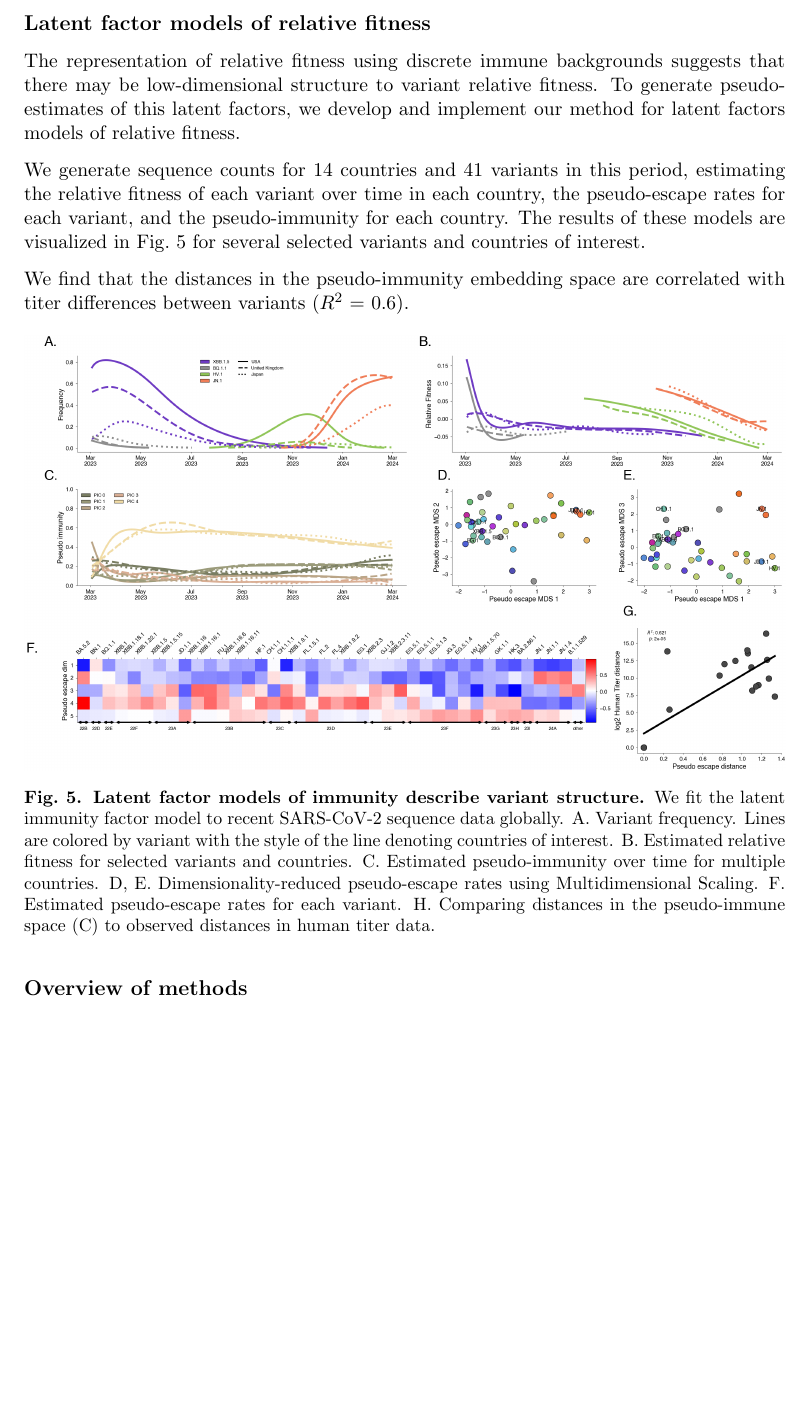
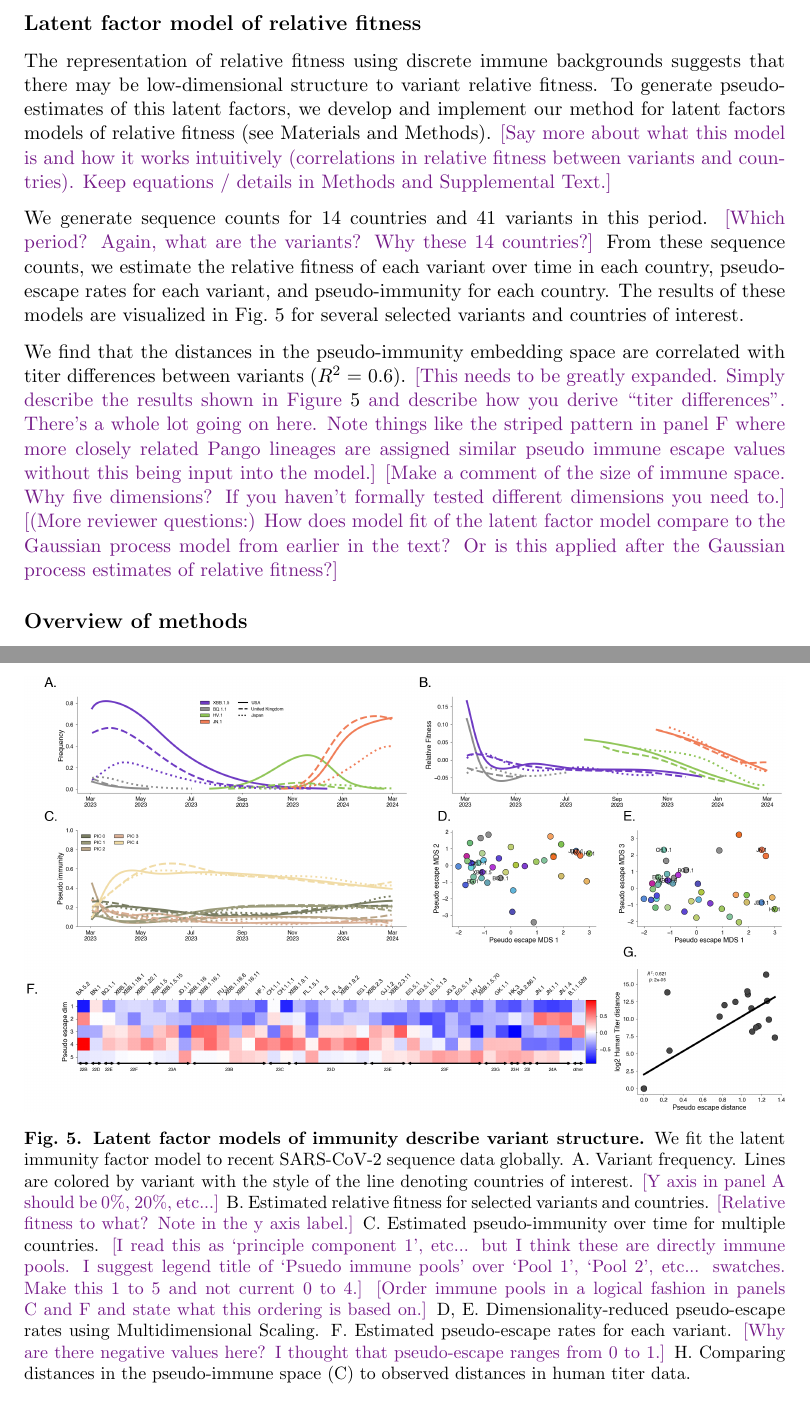
Before and after one commit to blab/relative-fitness-mechanisms, a LaTeX paper (manuscript/relative-fitness-mechanisms.tex): part of page 10 of 27 before the commit and two parts of pages 10 and 11 of 27 after it, the two joined at a grey line, cut so that both start at the same text, the shorter picture padded with empty space. Compiled offline with pdfLaTeX.

Commit message:
Comments on latent factor model
Lots of details that should be filled in on the latent factor model

```diff
--- a/manuscript/relative-fitness-mechanisms.tex
+++ b/manuscript/relative-fitness-mechanisms.tex
@@ -419,15 +419,21 @@ Our model is able to replicate patterns seen in estimates of the epidemic growth
     \label{fig:selective_pressure_prediction}
 \end{figure}
 
-\subsection*{Latent factor models of relative fitness}
+\subsection*{Latent factor model of relative fitness}
 
 The representation of relative fitness using discrete immune backgrounds suggests that there may be low-dimensional structure to variant relative fitness.
-To generate pseudo-estimates of this latent factors, we develop and implement our method for latent factors models of relative fitness.
+To generate pseudo-estimates of this latent factors, we develop and implement our method for latent factors models of relative fitness (see Materials and Methods).
+\tbc{Say more about what this model is and how it works intuitively (correlations in relative fitness between variants and countries). Keep equations / details in Methods and Supplemental Text.}
 
-We generate sequence counts for 14 countries and 41 variants in this period, estimating the relative fitness of each variant over time in each country, the pseudo-escape rates for each variant, and the pseudo-immunity for each country.
+We generate sequence counts for 14 countries and 41 variants in this period.
+\tbc{Which period? Again, what are the variants? Why these 14 countries?}
+From these sequence counts, we estimate the relative fitness of each variant over time in each country, pseudo-escape rates for each variant, and pseudo-immunity for each country.
 The results of these models are visualized in Fig.~\ref{fig:latent_immune} for several selected variants and countries of interest.
 
 We find that the distances in the pseudo-immunity embedding space are correlated with titer differences between variants ($R^2$ = 0.6).
+\tbc{This needs to be greatly expanded. Simply describe the results shown in Figure \ref{fig:latent_immune} and describe how you derive ``titer differences''. There's a whole lot going on here. Note things like the striped pattern in panel F where more closely related Pango lineages are assigned similar pseudo immune escape values without this being input into the model.}
+\tbc{Make a comment of the size of immune space. Why five dimensions? If you haven't formally tested different dimensions you need to.}
+\tbc{(More reviewer questions:) How does model fit of the latent factor model compare to the Gaussian process model from earlier in the text? Or is this applied after the Gaussian process estimates of relative fitness?}
 
 \begin{figure}[h]
     \centering
@@ -436,10 +442,15 @@ We find that the distances in the pseudo-immunity embedding space are correlated
       \textbf{Latent factor models of immunity describe variant structure.}
       We fit the latent immunity factor model to recent SARS-CoV-2 sequence data globally.
       A. Variant frequency. Lines are colored by variant with the style of the line denoting countries of interest.
+      \tbc{Y axis in panel A should be 0\%, 20\%, etc...}
       B. Estimated relative fitness for selected variants and countries.
+      \tbc{Relative fitness to what? Note in the y axis label.}
       C. Estimated pseudo-immunity over time for multiple countries.
+      \tbc{I read this as `principle component 1', etc... but I think these are directly immune pools. I suggest legend title of `Psuedo immune pools' over `Pool 1', `Pool 2', etc... swatches. Make this 1 to 5 and not current 0 to 4.}
+      \tbc{Order immune pools in a logical fashion in panels C and F and state what this ordering is based on.}
       D, E. Dimensionality-reduced pseudo-escape rates using Multidimensional Scaling.
       F. Estimated pseudo-escape rates for each variant.
+      \tbc{Why are there negative values here? I thought that pseudo-escape ranges from 0 to 1.}
       H. Comparing distances in the pseudo-immune space (C) to observed distances in human titer data.
     }
     \label{fig:latent_immune}
```
